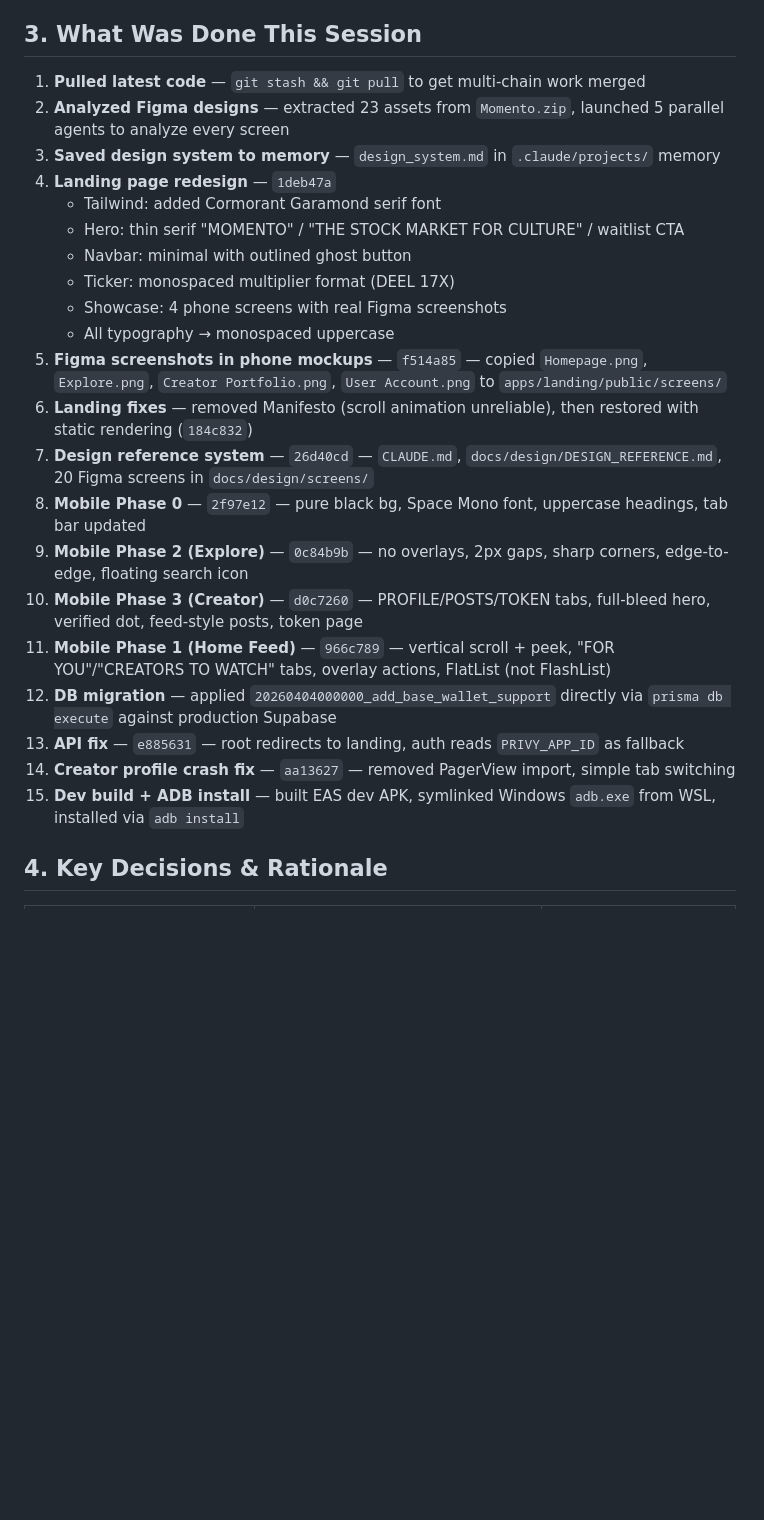
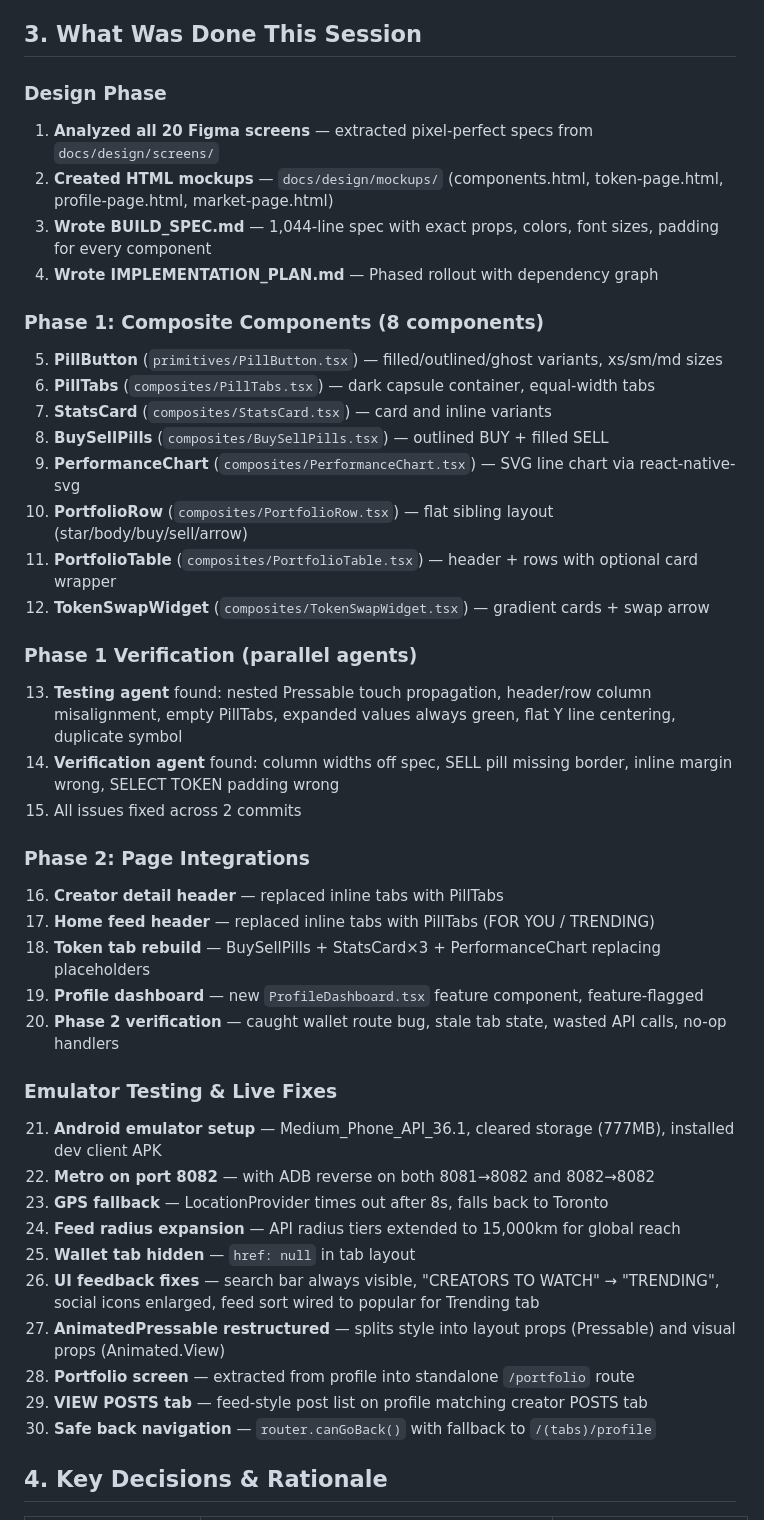
Before and after one commit to sangeetparashar/momento, a Markdown page: HANDOFF.md, the part around one of its changes. GitHub-like rendering; blank space fills up the shorter version.

Commit message:
docs: update handoff for component library + emulator testing session
Co-Authored-By: Claude Opus 4.6 (1M context) <noreply@anthropic.com>

```diff
--- a/HANDOFF.md
+++ b/HANDOFF.md
@@ -26,27 +33,45 @@ Momento is a location-based creator monetization platform ("stock market for cul
 
 ## 3. What Was Done This Session
 
-1. **Pulled latest code** — `git stash && git pull` to get multi-chain work merged
-2. **Analyzed Figma designs** — extracted 23 assets from `Momento.zip`, launched 5 parallel agents to analyze every screen
-3. **Saved design system to memory** — `design_system.md` in `.claude/projects/` memory
-4. **Landing page redesign** — `1deb47a`
-   - Tailwind: added Cormorant Garamond serif font
-   - Hero: thin serif "MOMENTO" / "THE STOCK MARKET FOR CULTURE" / waitlist CTA
-   - Navbar: minimal with outlined ghost button
-   - Ticker: monospaced multiplier format (DEEL 17X)
-   - Showcase: 4 phone screens with real Figma screenshots
-   - All typography → monospaced uppercase
-5. **Figma screenshots in phone mockups** — `f514a85` — copied `Homepage.png`, `Explore.png`, `Creator Portfolio.png`, `User Account.png` to `apps/landing/public/screens/`
-6. **Landing fixes** — removed Manifesto (scroll animation unreliable), then restored with static rendering (`184c832`)
-7. **Design reference system** — `26d40cd` — `CLAUDE.md`, `docs/design/DESIGN_REFERENCE.md`, 20 Figma screens in `docs/design/screens/`
-8. **Mobile Phase 0** — `2f97e12` — pure black bg, Space Mono font, uppercase headings, tab bar updated
-9. **Mobile Phase 2 (Explore)** — `0c84b9b` — no overlays, 2px gaps, sharp corners, edge-to-edge, floating search icon
-10. **Mobile Phase 3 (Creator)** — `d0c7260` — PROFILE/POSTS/TOKEN tabs, full-bleed hero, verified dot, feed-style posts, token page
-11. **Mobile Phase 1 (Home Feed)** — `966c789` — vertical scroll + peek, "FOR YOU"/"CREATORS TO WATCH" tabs, overlay actions, FlatList (not FlashList)
-12. **DB migration** — applied `20260404000000_add_base_wallet_support` directly via `prisma db execute` against production Supabase
-13. **API fix** — `e885631` — root redirects to landing, auth reads `PRIVY_APP_ID` as fallback
-14. **Creator profile crash fix** — `aa13627` — removed PagerView import, simple tab switching
-15. **Dev build + ADB install** — built EAS dev APK, symlinked Windows `adb.exe` from WSL, installed via `adb install`
+### Design Phase
+1. **Analyzed all 20 Figma screens** — extracted pixel-perfect specs from `docs/design/screens/`
+2. **Created HTML mockups** — `docs/design/mockups/` (components.html, token-page.html, profile-page.html, market-page.html)
+3. **Wrote BUILD_SPEC.md** — 1,044-line spec with exact props, colors, font sizes, padding for every component
+4. **Wrote IMPLEMENTATION_PLAN.md** — Phased rollout with dependency graph
+
+### Phase 1: Composite Components (8 components)
+5. **PillButton** (`primitives/PillButton.tsx`) — filled/outlined/ghost variants, xs/sm/md sizes
+6. **PillTabs** (`composites/PillTabs.tsx`) — dark capsule container, equal-width tabs
+7. **StatsCard** (`composites/StatsCard.tsx`) — card and inline variants
+8. **BuySellPills** (`composites/BuySellPills.tsx`) — outlined BUY + filled SELL
+9. **PerformanceChart** (`composites/PerformanceChart.tsx`) — SVG line chart via react-native-svg
+10. **PortfolioRow** (`composites/PortfolioRow.tsx`) — flat sibling layout (star/body/buy/sell/arrow)
+11. **PortfolioTable** (`composites/PortfolioTable.tsx`) — header + rows with optional card wrapper
+12. **TokenSwapWidget** (`composites/TokenSwapWidget.tsx`) — gradient cards + swap arrow
+
+### Phase 1 Verification (parallel agents)
+13. **Testing agent** found: nested Pressable touch propagation, header/row column misalignment, empty PillTabs, expanded values always green, flat Y line centering, duplicate symbol
+14. **Verification agent** found: column widths off spec, SELL pill missing border, inline margin wrong, SELECT TOKEN padding wrong
+15. All issues fixed across 2 commits
+
+### Phase 2: Page Integrations
+16. **Creator detail header** — replaced inline tabs with PillTabs
+17. **Home feed header** — replaced inline tabs with PillTabs (FOR YOU / TRENDING)
+18. **Token tab rebuild** — BuySellPills + StatsCard×3 + PerformanceChart replacing placeholders
+19. **Profile dashboard** — new `ProfileDashboard.tsx` feature component, feature-flagged
+20. **Phase 2 verification** — caught wallet route bug, stale tab state, wasted API calls, no-op handlers
+
+### Emulator Testing & Live Fixes
+21. **Android emulator setup** — Medium_Phone_API_36.1, cleared storage (777MB), installed dev client APK
+22. **Metro on port 8082** — with ADB reverse on both 8081→8082 and 8082→8082
+23. **GPS fallback** — LocationProvider times out after 8s, falls back to Toronto
+24. **Feed radius expansion** — API radius tiers extended to 15,000km for global reach
+25. **Wallet tab hidden** — `href: null` in tab layout
+26. **UI feedback fixes** — search bar always visible, "CREATORS TO WATCH" → "TRENDING", social icons enlarged, feed sort wired to popular for Trending tab
+27. **AnimatedPressable restructured** — splits style into layout props (Pressable) and visual props (Animated.View)
+28. **Portfolio screen** — extracted from profile into standalone `/portfolio` route
+29. **VIEW POSTS tab** — feed-style post list on profile matching creator POSTS tab
+30. **Safe back navigation** — `router.canGoBack()` with fallback to `/(tabs)/profile`
 
 ## 4. Key Decisions & Rationale
 
```
Also changed, not shown: other parts of HANDOFF.md (+128 -93 lines).
